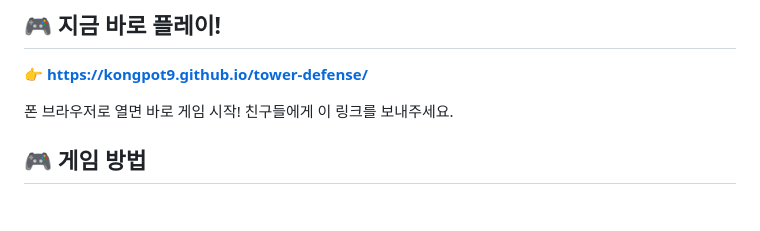
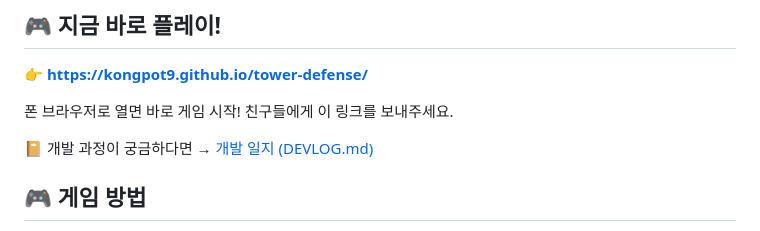
Before and after one commit to kongpot9/tower-defense, a Markdown page: README.md, the part around the change. Rendered like a GitHub page; blank space fills up the shorter version.

Commit message:
개발 일지(DEVLOG.md) 추가 - 프로젝트 여정 기록
Co-Authored-By: Claude Fable 5 <noreply@anthropic.com>

```diff
--- a/README.md
+++ b/README.md
@@ -7,6 +7,8 @@
 **👉 https://kongpot9.github.io/tower-defense/**
 
 폰 브라우저로 열면 바로 게임 시작! 친구들에게 이 링크를 보내주세요.
+
+📔 개발 과정이 궁금하다면 → [개발 일지 (DEVLOG.md)](DEVLOG.md)
 
 ## 🎮 게임 방법
 
```
Also changed, not shown: DEVLOG.md (added, +60 -0 lines).
